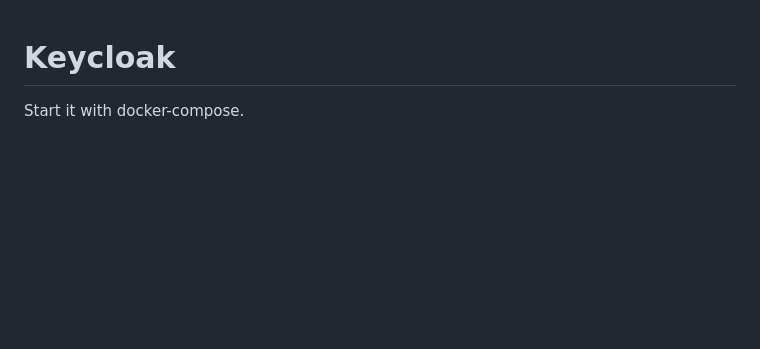
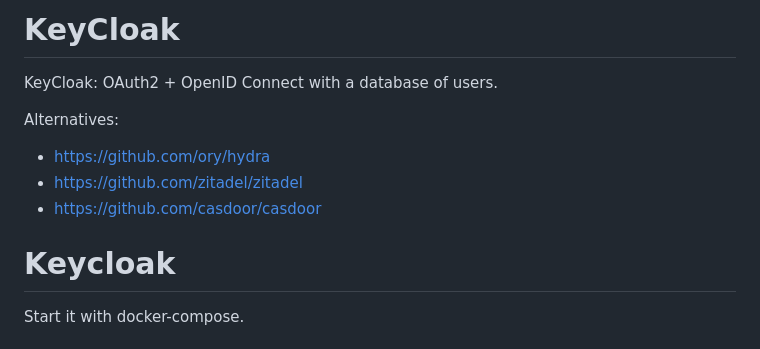
Before and after one commit to kolypto/learning-and-playground, a Markdown page: keycloak/README.md, the part around the change. Rendered like a GitHub page; blank space fills up the shorter version.

Commit message:
KeyCloak: alternatives

```diff
--- a/keycloak/README.md
+++ b/keycloak/README.md
@@ -1,3 +1,13 @@
+# KeyCloak
+
+KeyCloak: OAuth2 + OpenID Connect with a database of users.
+
+Alternatives:
+
+* <https://github.com/ory/hydra>
+* <https://github.com/zitadel/zitadel>
+* <https://github.com/casdoor/casdoor>
+
 # Keycloak
 
 Start it with docker-compose.
```
